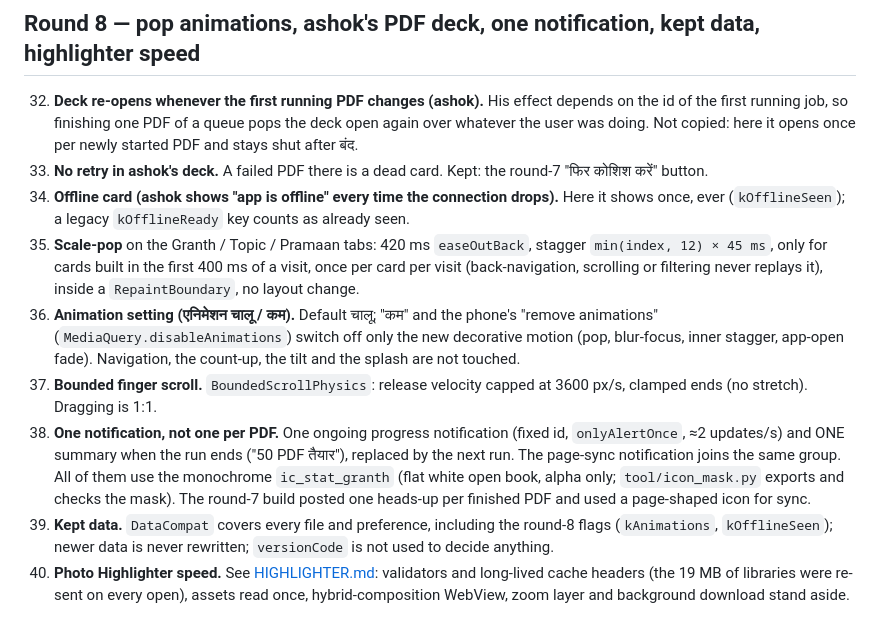
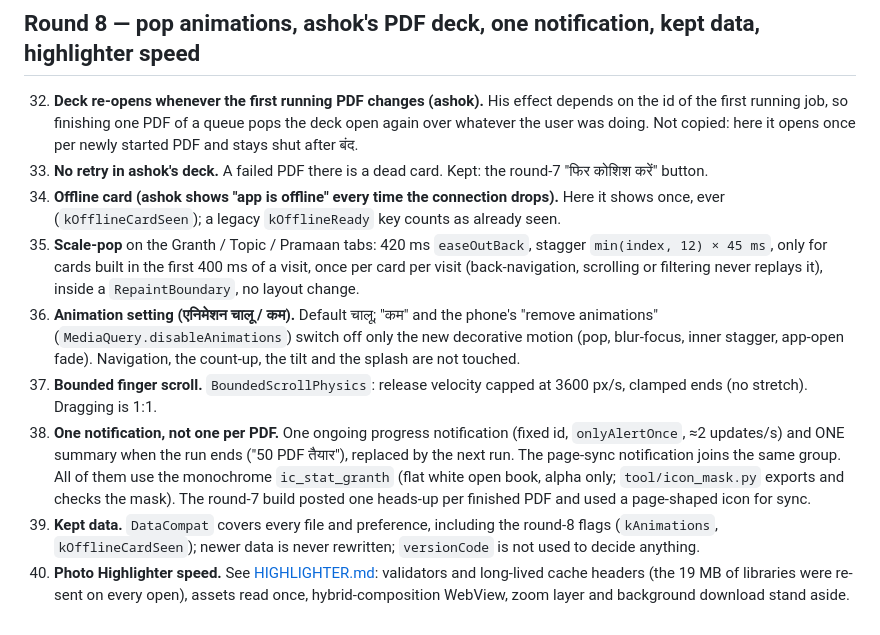
Before and after one commit to Goeh8080/Flutter-Granth, a Markdown page: docs/PARITY.md, the part around the change. GitHub-like rendering.

Commit message:
docs: fix key name

```diff
--- a/docs/PARITY.md
+++ b/docs/PARITY.md
@@ -161,10 +161,10 @@
 
 32. **Deck re-opens whenever the first running PDF changes (ashok).** His effect depends on the id of the first running job, so finishing one PDF of a queue pops the deck open again over whatever the user was doing. Not copied: here it opens once per newly started PDF and stays shut after बंद.
 33. **No retry in ashok's deck.** A failed PDF there is a dead card. Kept: the round-7 "फिर कोशिश करें" button.
-34. **Offline card (ashok shows "app is offline" every time the connection drops).** Here it shows once, ever (`kOfflineSeen`); a legacy `kOfflineReady` key counts as already seen.
+34. **Offline card (ashok shows "app is offline" every time the connection drops).** Here it shows once, ever (`kOfflineCardSeen`); a legacy `kOfflineReady` key counts as already seen.
 35. **Scale-pop** on the Granth / Topic / Pramaan tabs: 420 ms `easeOutBack`, stagger `min(index, 12) × 45 ms`, only for cards built in the first 400 ms of a visit, once per card per visit (back-navigation, scrolling or filtering never replays it), inside a `RepaintBoundary`, no layout change.
 36. **Animation setting (एनिमेशन चालू / कम).** Default चालू; "कम" and the phone's "remove animations" (`MediaQuery.disableAnimations`) switch off only the new decorative motion (pop, blur-focus, inner stagger, app-open fade). Navigation, the count-up, the tilt and the splash are not touched.
 37. **Bounded finger scroll.** `BoundedScrollPhysics`: release velocity capped at 3600 px/s, clamped ends (no stretch). Dragging is 1:1.
 38. **One notification, not one per PDF.** One ongoing progress notification (fixed id, `onlyAlertOnce`, ≈2 updates/s) and ONE summary when the run ends ("50 PDF तैयार"), replaced by the next run. The page-sync notification joins the same group. All of them use the monochrome `ic_stat_granth` (flat white open book, alpha only; `tool/icon_mask.py` exports and checks the mask). The round-7 build posted one heads-up per finished PDF and used a page-shaped icon for sync.
-39. **Kept data.** `DataCompat` covers every file and preference, including the round-8 flags (`kAnimations`, `kOfflineSeen`); newer data is never rewritten; `versionCode` is not used to decide anything.
+39. **Kept data.** `DataCompat` covers every file and preference, including the round-8 flags (`kAnimations`, `kOfflineCardSeen`); newer data is never rewritten; `versionCode` is not used to decide anything.
 40. **Photo Highlighter speed.** See [HIGHLIGHTER.md](HIGHLIGHTER.md#speed-round-8): validators and long-lived cache headers (the 19 MB of libraries were re-sent on every open), assets read once, hybrid-composition WebView, zoom layer and background download stand aside.
```
